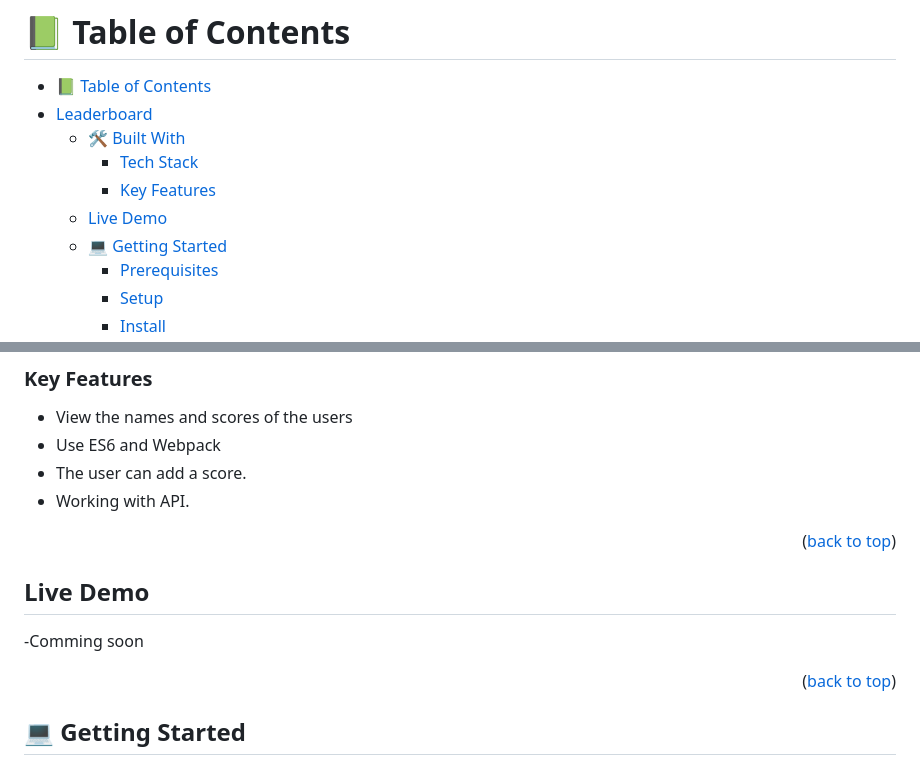
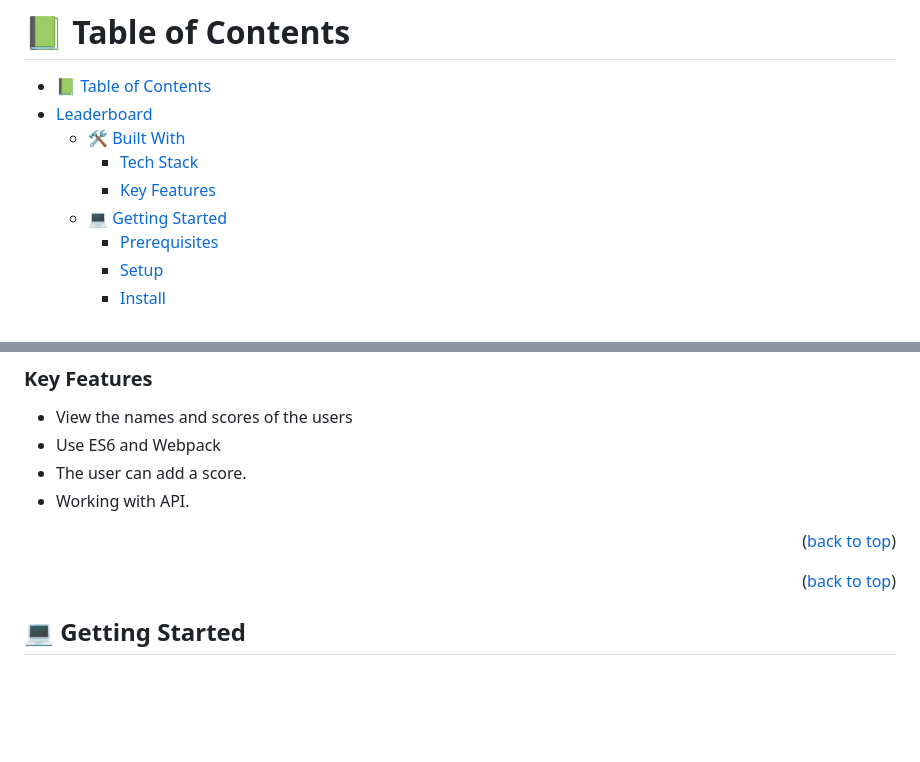
Before and after one commit to Zel-hub7/Leaderboard, a Markdown page: README.md, 2 parts joined by grey strips. Rendered like a GitHub page; blank space fills up the shorter version.

```diff
--- a/README.md
+++ b/README.md
@@ -9,7 +9,6 @@
   - [🛠 Built With ](#-built-with-)
     - [Tech Stack ](#tech-stack-)
     - [Key Features ](#key-features-)
-  - [Live Demo](#live-demo)
   - [💻 Getting Started ](#-getting-started-)
     - [Prerequisites](#prerequisites)
     - [Setup](#setup)
@@ -54,11 +53,6 @@
 - Working with API.
 
 <p align="right">(<a href="#readme-top">back to top</a>)</p>
-
-<!-- LIVE DEMO -->
-## Live Demo
-
--Comming soon
 
 <p align="right">(<a href="#readme-top">back to top</a>)</p>
 
```
